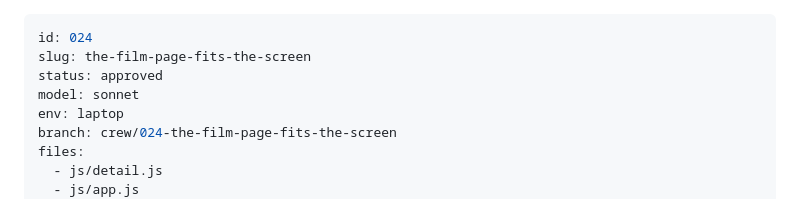
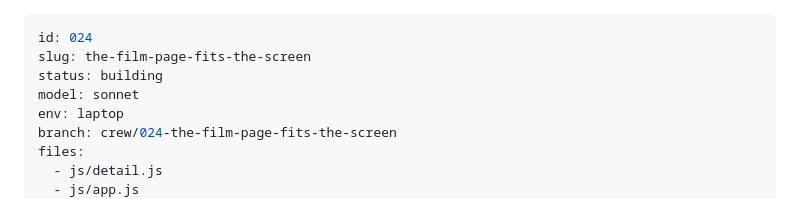
Before and after one commit to StuCM/Reflex, a Markdown page: .claude/tasks/024-the-film-page-fits-the-screen.md, the part around the change. Drawn GitHub-style.

```diff
--- a/.claude/tasks/024-the-film-page-fits-the-screen.md
+++ b/.claude/tasks/024-the-film-page-fits-the-screen.md
@@ -1,7 +1,7 @@
 ---
 id: 024
 slug: the-film-page-fits-the-screen
-status: approved
+status: building
 model: sonnet
 env: laptop
 branch: crew/024-the-film-page-fits-the-screen
```
Also changed, not shown: .claude/tasks/025-the-player-matches-the-design.md (+1 -1 lines).
